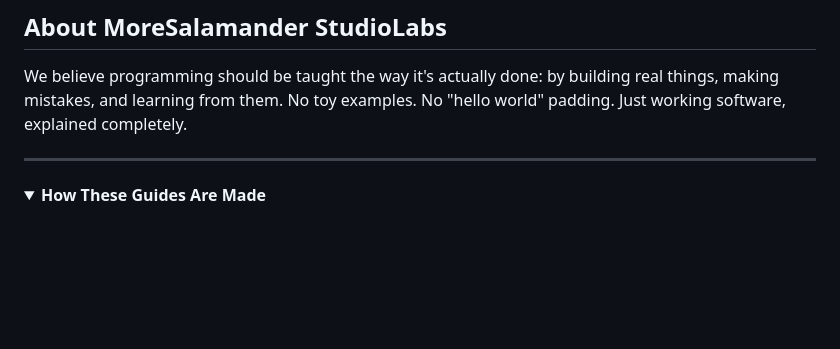
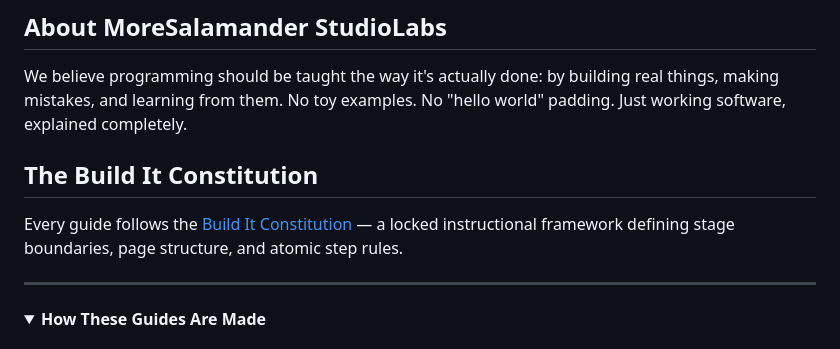
Before and after one commit to 0ne29kro/build-it, a Markdown page: README.md, the part around the change. GitHub-like rendering; folded sections open; blank space fills up the shorter version.

```diff
--- a/README.md
+++ b/README.md
@@ -97,6 +97,10 @@ build-it/
 
 We believe programming should be taught the way it's actually done: by building real things, making mistakes, and learning from them. No toy examples. No "hello world" padding. Just working software, explained completely.
 
+## The Build It Constitution
+
+Every guide follows the [Build It Constitution](./CONSTITUTION.md) — a locked instructional framework defining stage boundaries, page structure, and atomic step rules.
+
 ---
 
 <details>
```
